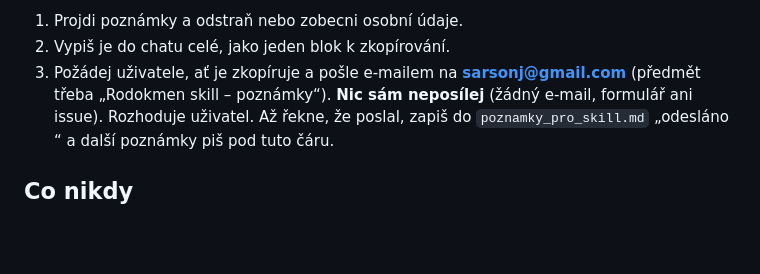
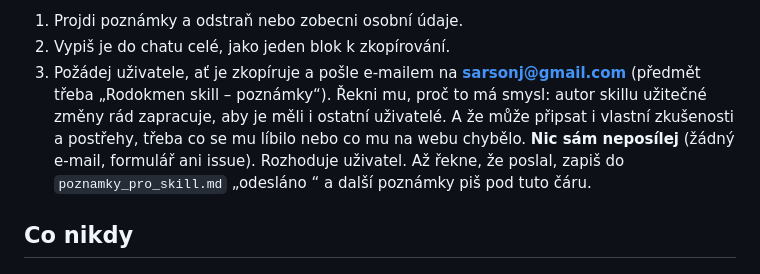
Before and after one commit to Brunobeee/rodokmen-skill, a Markdown page: skills/rodokmen/SKILL.md, the part around the change. Drawn GitHub-style; blank space fills up the shorter version.

```diff
--- a/skills/rodokmen/SKILL.md
+++ b/skills/rodokmen/SKILL.md
@@ -156,6 +156,8 @@ Nedělej to pořád. Postup:
 1. Projdi poznámky a odstraň nebo zobecni osobní údaje.
 2. Vypiš je do chatu celé, jako jeden blok k zkopírování.
 3. Požádej uživatele, ať je zkopíruje a pošle e-mailem na **sarsonj@gmail.com** (předmět třeba „Rodokmen skill – poznámky“).
+   Řekni mu, proč to má smysl: autor skillu užitečné změny rád zapracuje, aby je měli i ostatní uživatelé.
+   A že může připsat i vlastní zkušenosti a postřehy, třeba co se mu líbilo nebo co mu na webu chybělo.
 **Nic sám neposílej** (žádný e-mail, formulář ani issue). Rozhoduje uživatel. Až řekne, že poslal, zapiš do
 `poznamky_pro_skill.md` „odesláno <datum>“ a další poznámky piš pod tuto čáru.
 
```
Also changed, not shown: README.md (+8 -4 lines), 1 other file.
